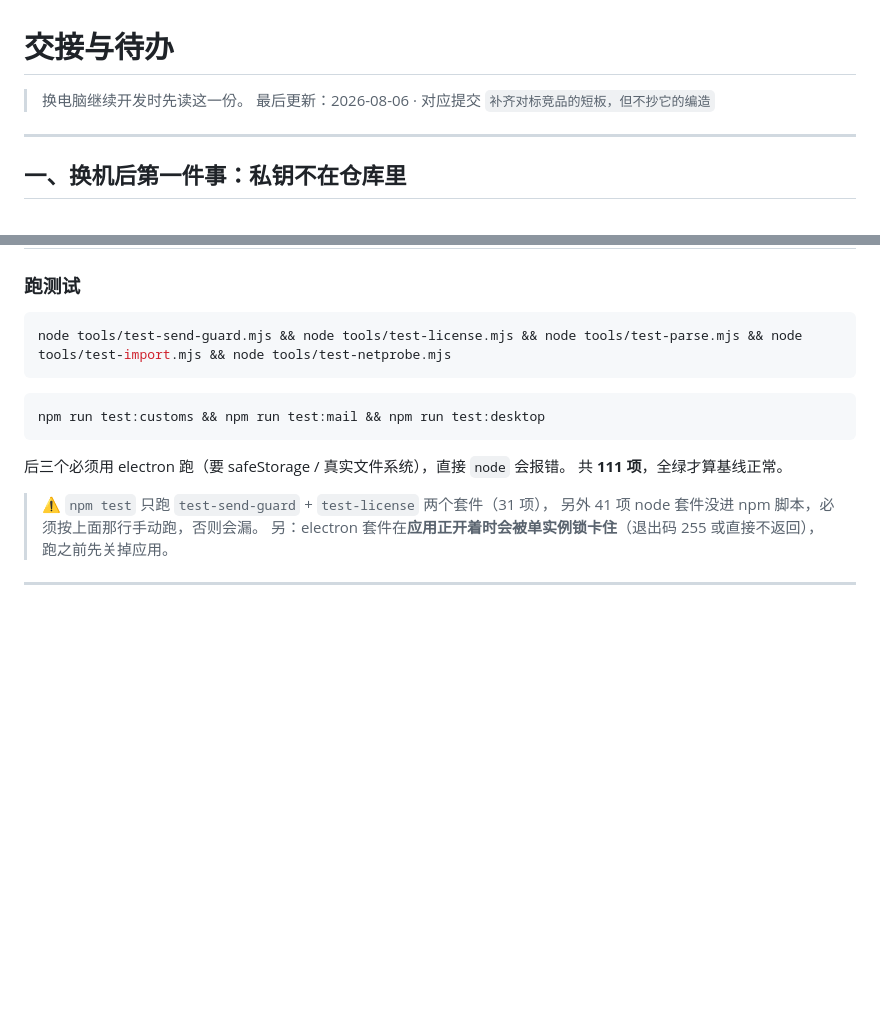
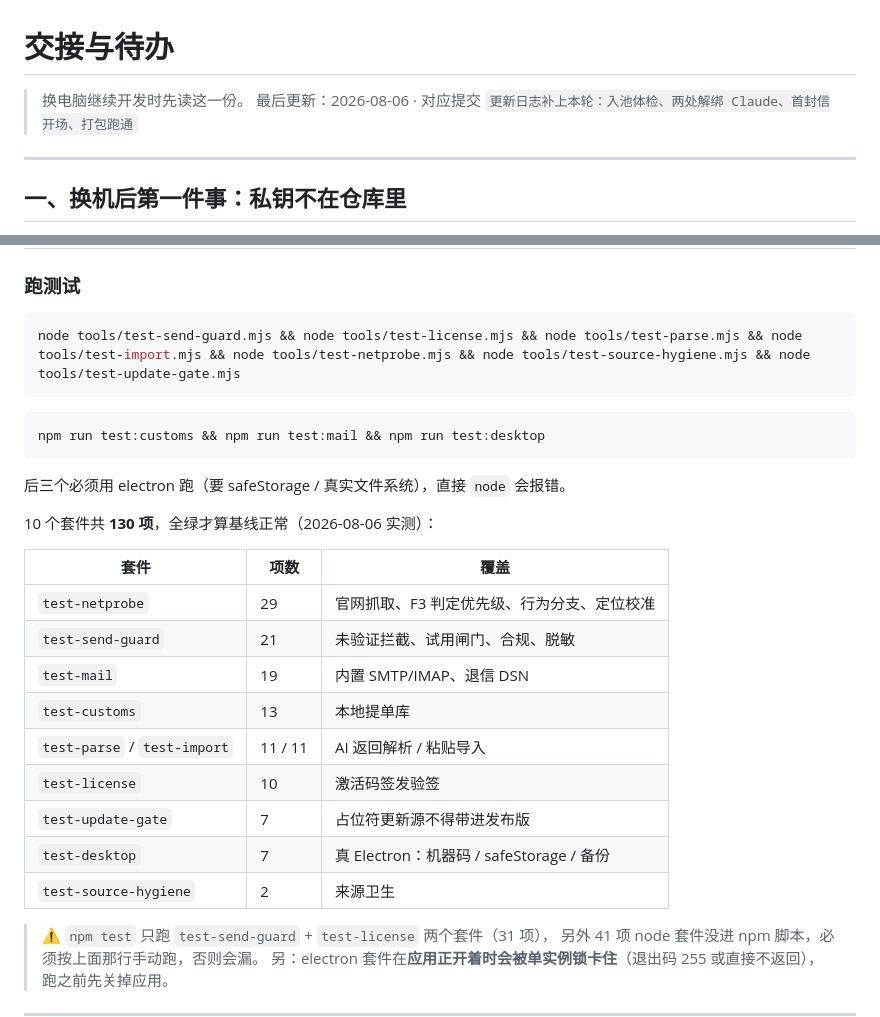
Before and after one commit to tongyanzhanggithub/mikeduo, a Markdown page: docs/交接与待办.md, 2 parts joined by grey strips. Drawn GitHub-style; blank space fills up the shorter version.

````diff
--- a/docs/交接与待办.md
+++ b/docs/交接与待办.md
@@ -1,7 +1,7 @@
 # 交接与待办
 
 > 换电脑继续开发时先读这一份。
-> 最后更新：2026-08-06 · 对应提交 `补齐对标竞品的短板，但不抄它的编造`
+> 最后更新：2026-08-06 · 对应提交 `更新日志补上本轮：入池体检、两处解绑 Claude、首封信开场、打包跑通`
 
 ---
 
@@ -52,7 +71,7 @@ npm start
 ### 跑测试
 
 ```bash
-node tools/test-send-guard.mjs && node tools/test-license.mjs && node tools/test-parse.mjs && node tools/test-import.mjs && node tools/test-netprobe.mjs
+node tools/test-send-guard.mjs && node tools/test-license.mjs && node tools/test-parse.mjs && node tools/test-import.mjs && node tools/test-netprobe.mjs && node tools/test-source-hygiene.mjs && node tools/test-update-gate.mjs
 ```
 
 ```bash
@@ -60,7 +79,20 @@ npm run test:customs && npm run test:mail && npm run test:desktop
 ```
 
 后三个必须用 electron 跑（要 safeStorage / 真实文件系统），直接 `node` 会报错。
-共 **111 项**，全绿才算基线正常。
+
+10 个套件共 **130 项**，全绿才算基线正常（2026-08-06 实测）：
+
+| 套件 | 项数 | 覆盖 |
+|---|---|---|
+| `test-netprobe` | 29 | 官网抓取、F3 判定优先级、行为分支、定位校准 |
+| `test-send-guard` | 21 | 未验证拦截、试用闸门、合规、脱敏 |
+| `test-mail` | 19 | 内置 SMTP/IMAP、退信 DSN |
+| `test-customs` | 13 | 本地提单库 |
+| `test-parse` / `test-import` | 11 / 11 | AI 返回解析 / 粘贴导入 |
+| `test-license` | 10 | 激活码签发验签 |
+| `test-update-gate` | 7 | 占位符更新源不得带进发布版 |
+| `test-desktop` | 7 | 真 Electron：机器码 / safeStorage / 备份 |
+| `test-source-hygiene` | 2 | 来源卫生 |
 
 > ⚠️ `npm test` 只跑 `test-send-guard` + `test-license` 两个套件（31 项），
 > 另外 41 项 node 套件没进 npm 脚本，必须按上面那行手动跑，否则会漏。
````
Also changed, not shown: other parts of docs/交接与待办.md (+43 -9 lines).
